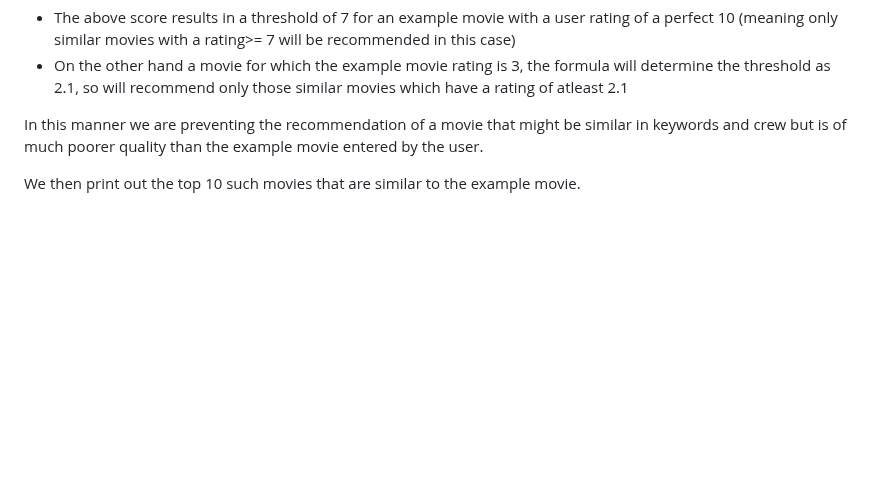
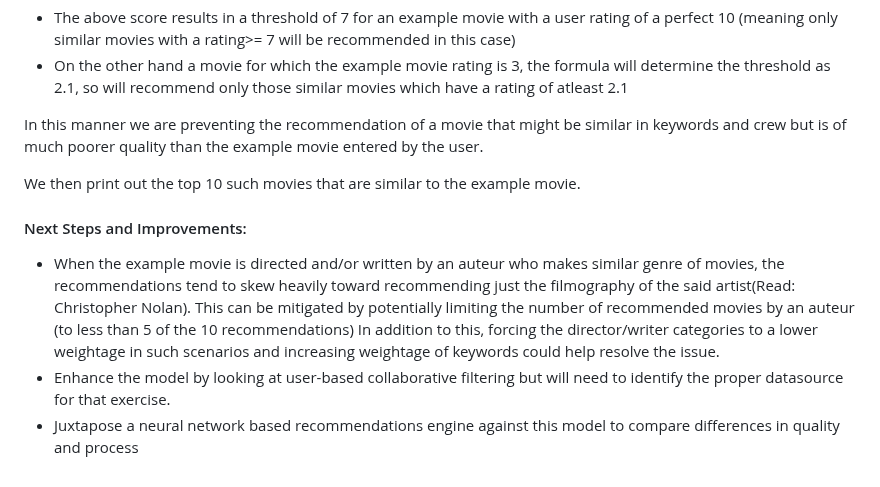
Before and after one commit to rb3633/Movie-Recommendation-App, a Markdown page: README.md, the part around the change. Rendered like a GitHub page; blank space fills up the shorter version.

```diff
--- a/README.md
+++ b/README.md
@@ -63,3 +63,8 @@ $$threshold = score-((1-(10-score)/10)*(3))$$
 In this manner we are preventing the recommendation of a movie that might be similar in keywords and crew but is of much poorer quality than the example movie entered by the user.
 
 We then print out the top 10 such movies that are similar to the example movie.
+
+#### Next Steps and Improvements:
+- When the example movie is directed and/or written by an auteur who makes similar genre of movies, the recommendations tend to skew heavily toward recommending just the filmography of the said artist(Read: Christopher Nolan). This can be mitigated by potentially limiting the number of recommended movies by an auteur (to less than 5 of the 10 recommendations) In addition to this, forcing the director/writer categories to a lower weightage in such scenarios and increasing weightage of keywords could help resolve the issue.
+- Enhance the model by looking at user-based collaborative filtering but will need to identify the proper datasource for that exercise.
+- Juxtapose a neural network based recommendations engine against this model to compare differences in quality and process
```
